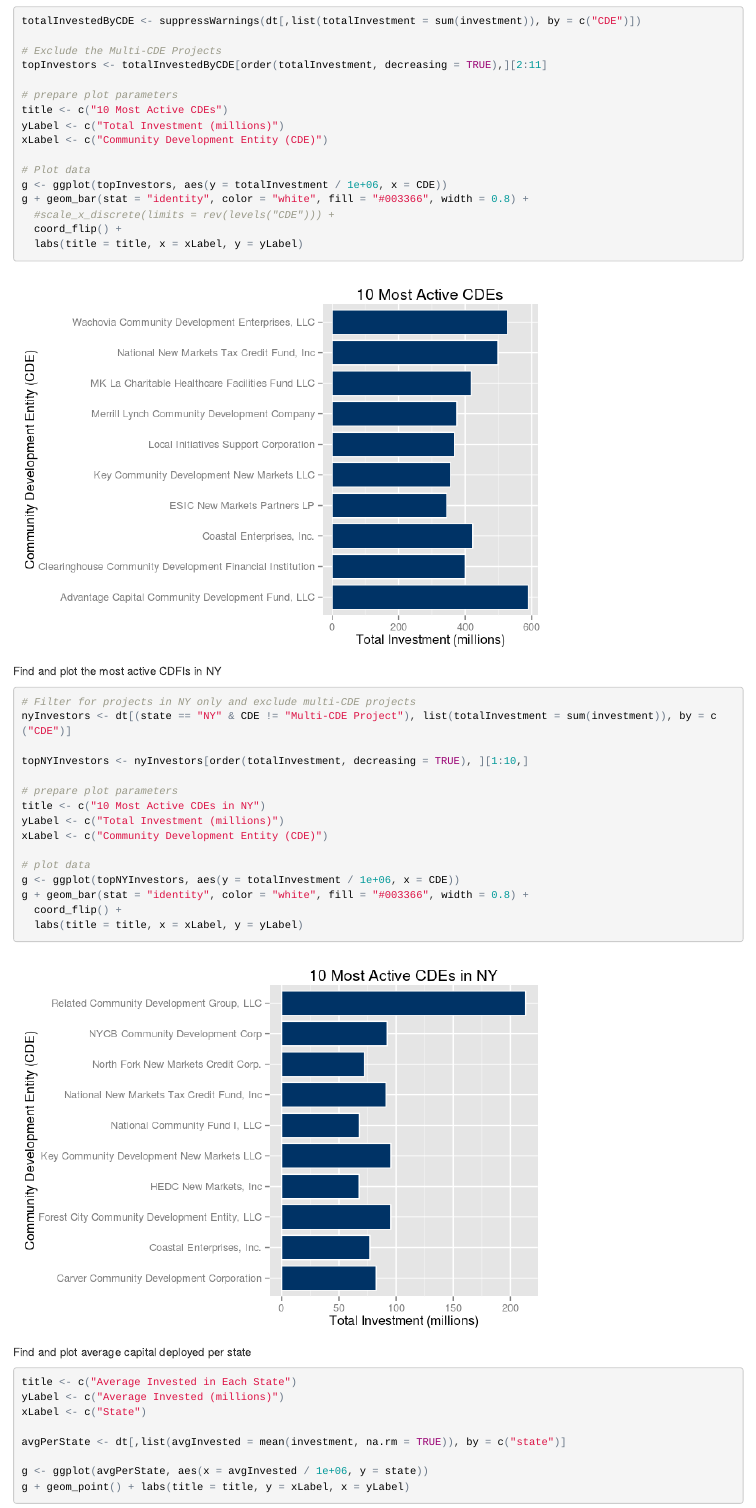
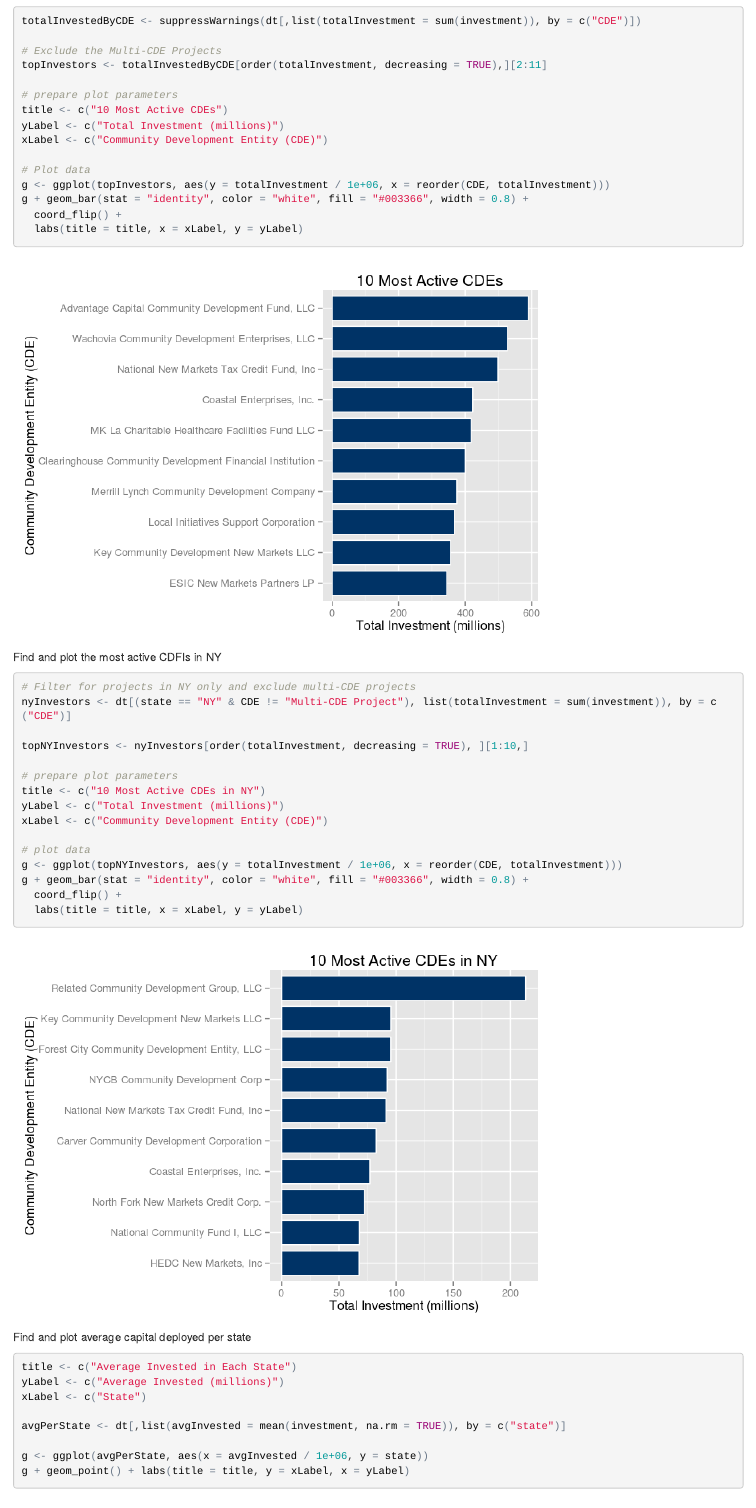
Before and after one commit to rashanjibowu/nmtcanalysis, an R Markdown document (nmtc_analysis.Rmd): the page in a window 1100 px wide, from 1080 px down. The pictures show the output file nmtc_analysis.html that the author committed with the source, opened offline.

Commit message:
Ordered bar charts in descending order

```diff
--- a/nmtc_analysis.Rmd
+++ b/nmtc_analysis.Rmd
@@ -93,9 +93,8 @@ yLabel <- c("Total Investment (millions)")
 xLabel <- c("Community Development Entity (CDE)")
 
 # Plot data
-g <- ggplot(topInvestors, aes(y = totalInvestment / 1e+06, x = CDE))
+g <- ggplot(topInvestors, aes(y = totalInvestment / 1e+06, x = reorder(CDE, totalInvestment)))
 g + geom_bar(stat = "identity", color = "white", fill = "#003366", width = 0.8) +
-  #scale_x_discrete(limits = rev(levels("CDE"))) +
   coord_flip() +
   labs(title = title, x = xLabel, y = yLabel)
 
@@ -116,7 +115,7 @@ yLabel <- c("Total Investment (millions)")
 xLabel <- c("Community Development Entity (CDE)")
 
 # plot data
-g <- ggplot(topNYInvestors, aes(y = totalInvestment / 1e+06, x = CDE))
+g <- ggplot(topNYInvestors, aes(y = totalInvestment / 1e+06, x = reorder(CDE, totalInvestment)))
 g + geom_bar(stat = "identity", color = "white", fill = "#003366", width = 0.8) +
   coord_flip() +
   labs(title = title, x = xLabel, y = yLabel)
```
Also changed, not shown: nmtc_analysis.html, nmtc_analysis.md, nmtc_analysis_files/figure-html/most active CDFIs-1.png, nmtc_analysis_files/figure-html/most active in NY-1.png.
